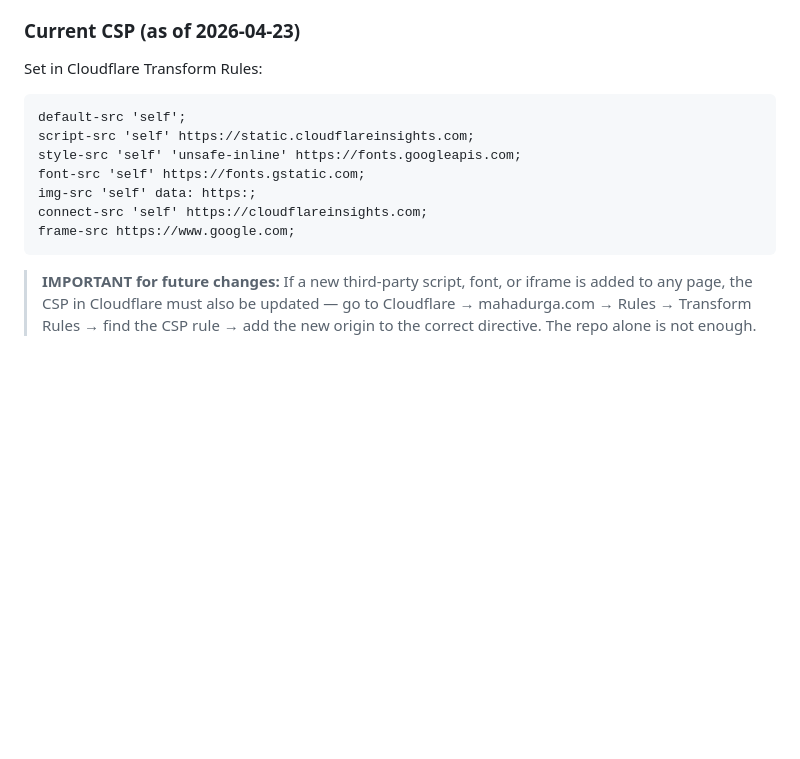
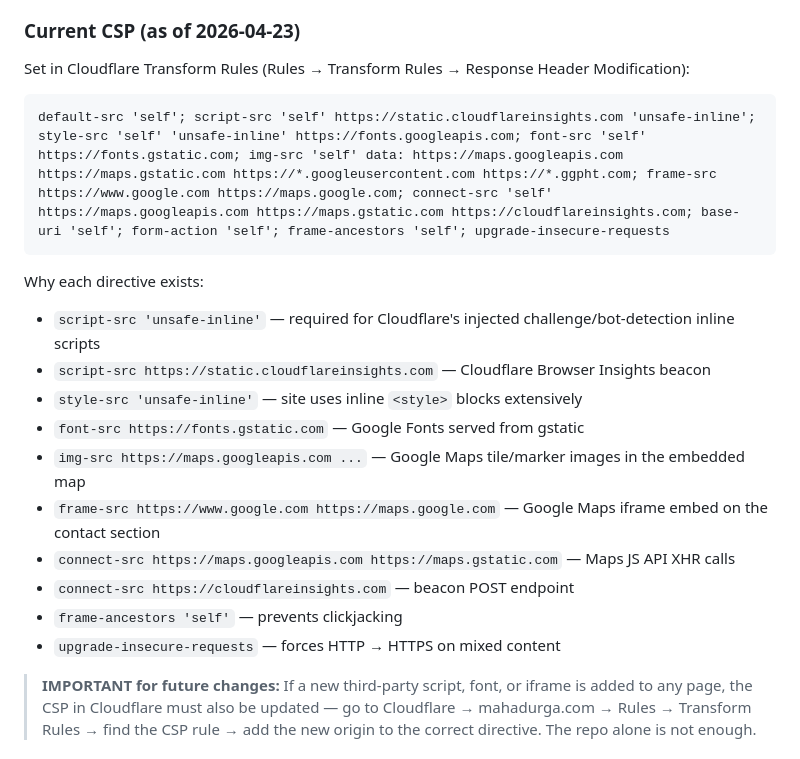
Before and after one commit to Mahadurga-Pipe-Distributors/mahadurga.com, a Markdown page: CLAUDE.md, the part around the change. Drawn GitHub-style; blank space fills up the shorter version.

Commit message:
Update CLAUDE.md with accurate full CSP and directive annotations
Documents the real production CSP (confirmed from Cloudflare Transform Rule),
replacing the earlier approximation. Adds a per-directive explanation of why
each origin/keyword is present.

Co-Authored-By: Claude Sonnet 4.6 <noreply@anthropic.com>

````diff
--- a/CLAUDE.md
+++ b/CLAUDE.md
@@ -36,17 +36,23 @@ Instructions and context for Claude Code when working in this repo.
 
 ### Current CSP (as of 2026-04-23)
 
-Set in Cloudflare Transform Rules:
+Set in Cloudflare Transform Rules (Rules → Transform Rules → Response Header Modification):
 
 ```
-default-src 'self';
-script-src 'self' https://static.cloudflareinsights.com;
-style-src 'self' 'unsafe-inline' https://fonts.googleapis.com;
-font-src 'self' https://fonts.gstatic.com;
-img-src 'self' data: https:;
-connect-src 'self' https://cloudflareinsights.com;
-frame-src https://www.google.com;
+default-src 'self'; script-src 'self' https://static.cloudflareinsights.com 'unsafe-inline'; style-src 'self' 'unsafe-inline' https://fonts.googleapis.com; font-src 'self' https://fonts.gstatic.com; img-src 'self' data: https://maps.googleapis.com https://maps.gstatic.com https://*.googleusercontent.com https://*.ggpht.com; frame-src https://www.google.com https://maps.google.com; connect-src 'self' https://maps.googleapis.com https://maps.gstatic.com https://cloudflareinsights.com; base-uri 'self'; form-action 'self'; frame-ancestors 'self'; upgrade-insecure-requests
 ```
+
+Why each directive exists:
+- `script-src 'unsafe-inline'` — required for Cloudflare's injected challenge/bot-detection inline scripts
+- `script-src https://static.cloudflareinsights.com` — Cloudflare Browser Insights beacon
+- `style-src 'unsafe-inline'` — site uses inline `<style>` blocks extensively
+- `font-src https://fonts.gstatic.com` — Google Fonts served from gstatic
+- `img-src https://maps.googleapis.com ...` — Google Maps tile/marker images in the embedded map
+- `frame-src https://www.google.com https://maps.google.com` — Google Maps iframe embed on the contact section
+- `connect-src https://maps.googleapis.com https://maps.gstatic.com` — Maps JS API XHR calls
+- `connect-src https://cloudflareinsights.com` — beacon POST endpoint
+- `frame-ancestors 'self'` — prevents clickjacking
+- `upgrade-insecure-requests` — forces HTTP → HTTPS on mixed content
 
 > **IMPORTANT for future changes:** If a new third-party script, font, or iframe is added to any page, the CSP in Cloudflare must also be updated — go to Cloudflare → mahadurga.com → Rules → Transform Rules → find the CSP rule → add the new origin to the correct directive. The repo alone is not enough.
 
````
